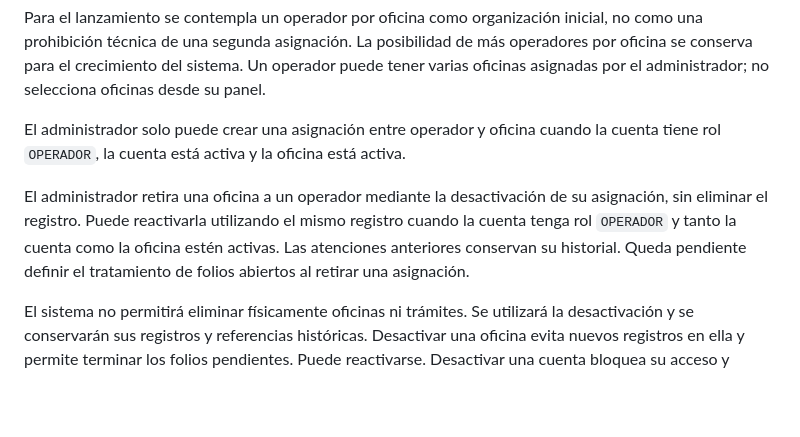
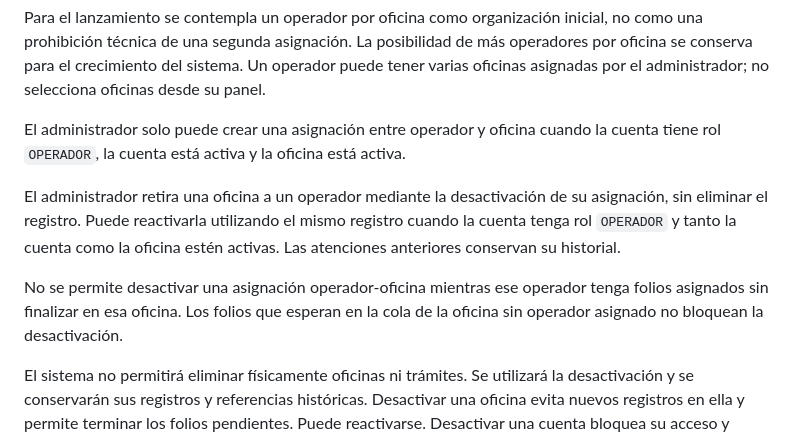
Before and after one commit to dustylenin/sistema-flujo-atencion-ciudadana, a Markdown page: docs/acuerdos-vigentes.md, the part around the change. Drawn GitHub-style; blank space fills up the shorter version.

Commit message:
docs: proteger folios abiertos al retirar asignaciones

```diff
--- a/docs/acuerdos-vigentes.md
+++ b/docs/acuerdos-vigentes.md
@@ -39,7 +39,9 @@ Para el lanzamiento se contempla un operador por oficina como organización inic
 
 El administrador solo puede crear una asignación entre operador y oficina cuando la cuenta tiene rol `OPERADOR`, la cuenta está activa y la oficina está activa.
 
-El administrador retira una oficina a un operador mediante la desactivación de su asignación, sin eliminar el registro. Puede reactivarla utilizando el mismo registro cuando la cuenta tenga rol `OPERADOR` y tanto la cuenta como la oficina estén activas. Las atenciones anteriores conservan su historial. Queda pendiente definir el tratamiento de folios abiertos al retirar una asignación.
+El administrador retira una oficina a un operador mediante la desactivación de su asignación, sin eliminar el registro. Puede reactivarla utilizando el mismo registro cuando la cuenta tenga rol `OPERADOR` y tanto la cuenta como la oficina estén activas. Las atenciones anteriores conservan su historial.
+
+No se permite desactivar una asignación operador-oficina mientras ese operador tenga folios asignados sin finalizar en esa oficina. Los folios que esperan en la cola de la oficina sin operador asignado no bloquean la desactivación.
 
 El sistema no permitirá eliminar físicamente oficinas ni trámites. Se utilizará la desactivación y se conservarán sus registros y referencias históricas. Desactivar una oficina evita nuevos registros en ella y permite terminar los folios pendientes. Puede reactivarse. Desactivar una cuenta bloquea su acceso y conserva su historial; también puede reactivarse.
 
```
